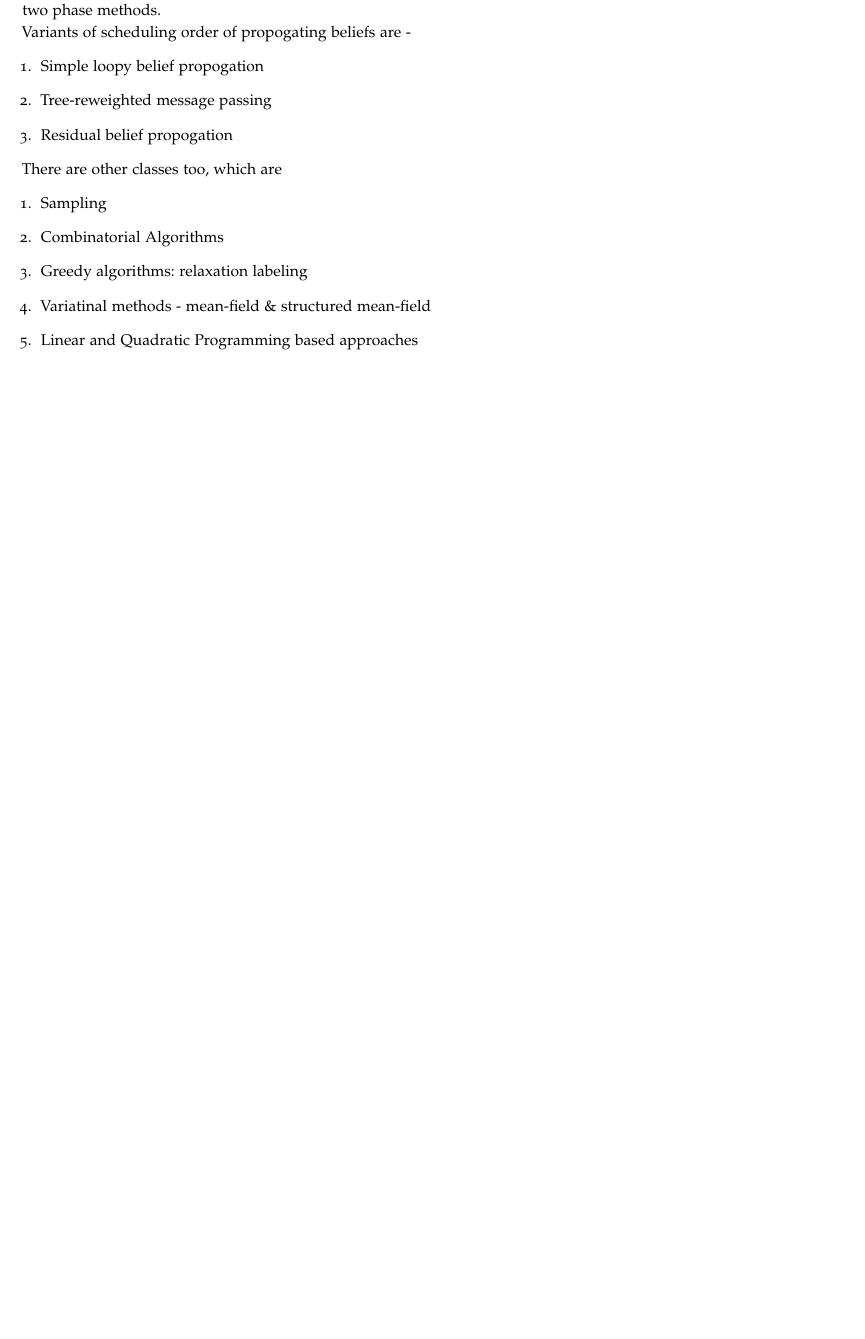
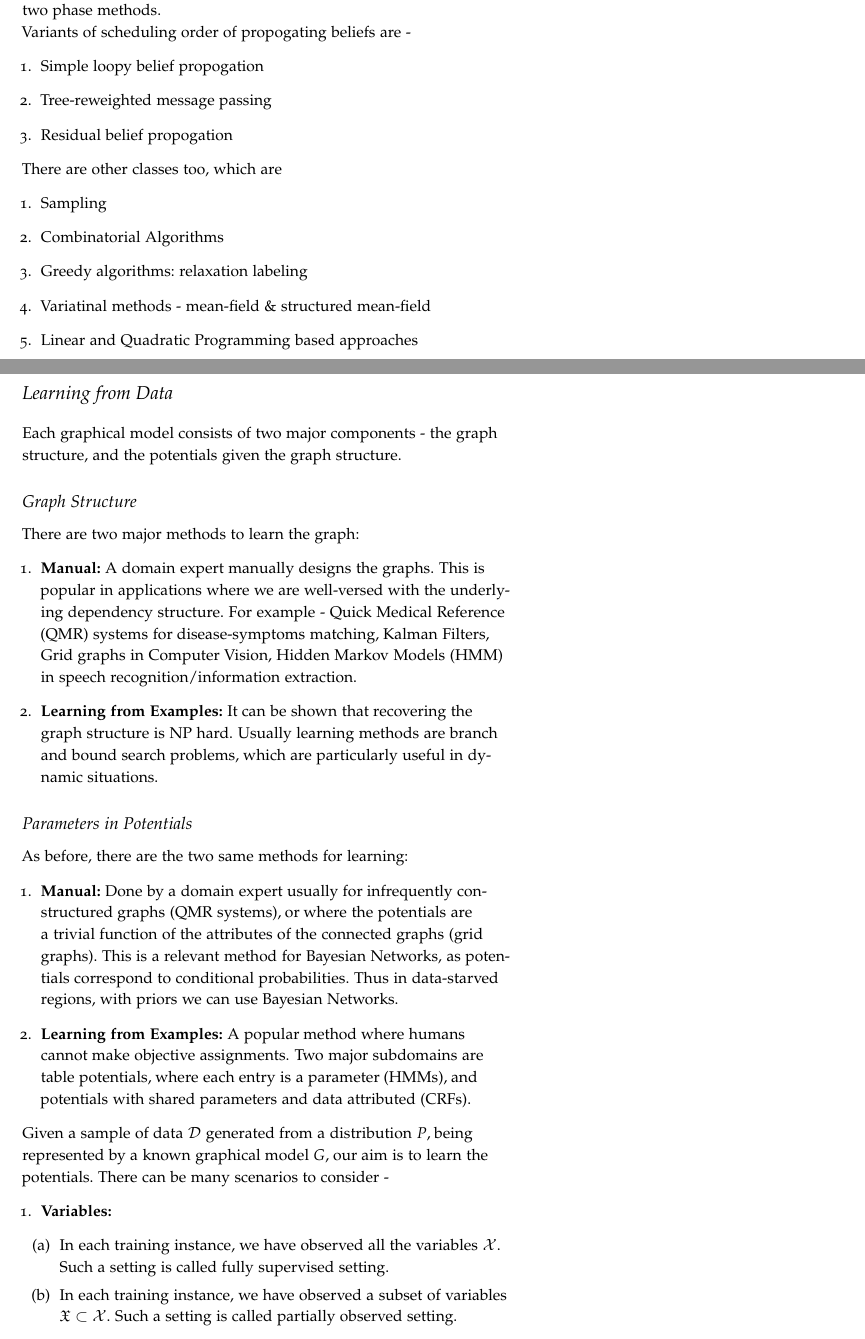
Before and after one commit to EeshaanJain/Advanced-Machine-Learning, a LaTeX document (0-main.tex, which reads 5-learning.tex): part of page 33 of 33 before the commit and two parts of pages 33 and 34 of 37 after it, the two joined at a grey line, cut so that both start at the same text, the shorter picture padded with empty space. The pictures show the PDF file 0-main.pdf that the author committed with the source.

Commit message:
Started Learning of Potentials

```diff
--- /dev/null
+++ b/5-learning.tex
@@ -0,0 +1,27 @@
+\section{Learning from Data}
+Each graphical model consists of two major components - the graph structure, and the potentials given the graph structure.
+\subsection{Graph Structure}
+There are two major methods to learn the graph:
+\begin{enumerate}
+	\item \textbf{Manual:} A domain expert manually designs the graphs. This is popular in applications where we are well-versed with the underlying dependency structure. For example - Quick Medical Reference (QMR) systems for disease-symptoms matching, Kalman Filters, Grid graphs in Computer Vision, Hidden Markov Models (HMM) in speech recognition/information extraction.
+	\item \textbf{Learning from Examples:} It can be shown that recovering the graph structure is NP hard. Usually learning methods are branch and bound search problems, which are particularly useful in dynamic situations.
+\end{enumerate}
+\subsection{Parameters in Potentials}
+As before, there are the two same methods for learning:
+\begin{enumerate}
+	\item \textbf{Manual:} Done by a domain expert usually for infrequently constructured graphs (QMR systems), or where the potentials are a trivial function of the attributes of the connected graphs (grid graphs). This is a relevant method for Bayesian Networks, as potentials correspond to conditional probabilities. Thus in data-starved regions, with priors we can use Bayesian Networks.
+	\item \textbf{Learning from Examples:} A popular method where humans cannot make objective assignments. Two major subdomains are table potentials, where each entry is a parameter (HMMs), and potentials with shared parameters and data attributed (CRFs).
+\end{enumerate}
+Given a sample of data $\mathcal D$ generated from a distribution $P$, being represented by a known graphical model $G$, our aim is to learn the potentials. There can be many scenarios to consider -
+\begin{enumerate}
+	\item \textbf{Variables:}
+	\begin{enumerate}
+		\item In each training instance, we have observed all the variables $\mathcal{X}$. Such a setting is called fully supervised setting.
+		\item In each training instance, we have observed a subset of variables $\mathfrak{X} \subset \mathcal{X}$. Such a setting is called partially observed setting.
+	\end{enumerate}
+	\item \textbf{Potentials:}
+	\item In BNs, we don't have a log-partition function $\log Z$, and thus in most cases, we'd be able to find closed form solutions for potentials.
+	\item In UGMs, $\log Z$ causes a lot of trouble. Since potentials are attached to arbitrary overlapping subset of variables, we require gradient descent kind of iterative algorithms.
+\end{enumerate}
+Representation of potentials as parameters includes -
+\begin{enumerate}
@@ -0,0 +31,3 @@
+	\item \textbf{Conditional:}
+	We work with $P(\mathbf{y|x}) = P(y_1, \cdots, y_n|\mathbf x)$ represented by our $G$ over $\mathbf{y}$ variables. Our training instances in this case would be 2-tuples $\mathcal{D} = \{(\mathbf{x}^1, \mathbf{y}^1), \cdots, (\mathbf{x}^N), \mathbf{y}^N\}$ and we learn the potentials $\psi_C(\mathbf{y}_C, \mathbf x)$.
+\end{enumerate}
@@ -0,0 +38,3 @@
+\begin{equation}
+\begin{split}
+	\Prob(y_1, \cdots, y_n | \mathbf x, \theta) &= \dfrac{\prod_C \psi_C(\mathbf y_C, \mathbf x, \theta)}{Z_\theta(\mathbf x)} \\&= \dfrac{1}{Z_\theta(\mathbf x)}\exp\bigg(\sum_C F_\theta(\mathbf y_C, C, \mathbf x)\bigg)
@@ -0,0 +66,8 @@
+	&= \sum_{i=1}^N \Bigg[\sum_C F_\theta(\mathbf y^i_C, C, \mathbf x^i) - \log Z_\theta(\mathbf x^i) \Bigg]
+\end{split}
+\end{equation}
+Note that computing $F_\theta$ is not difficult, but to calculate $Z_\theta$ for each $i$ requires invoking an inference algorithm. \\
+For training, we can use gradient descent. For now, let us assume a log-linear model as $F_\theta(\mathbf y_C^i, C, \mathbf x) = \theta\cdot \mathbf f(\mathbf x^i, \mathbf y^i_C, C)$, and denote $\mathbf f(\mathbf x^i, \mathbf y^i) = \sum_C\mathbf f(\mathbf x^i, \mathbf y^i_C, C)$. Thus,
+\begin{equation}
+LL(\theta) = \sum_{i} \Big(\theta\cdot\mathbf f(\mathbf x^i, \mathbf y^i) - \log Z_\theta(\mathbf x^i) \Big)
+\end{equation}
```
Also changed, not shown: 0-main.tex (+1 -0 lines), 0-main.pdf, README.md, 5-learning.tex (52 more changed lines).
